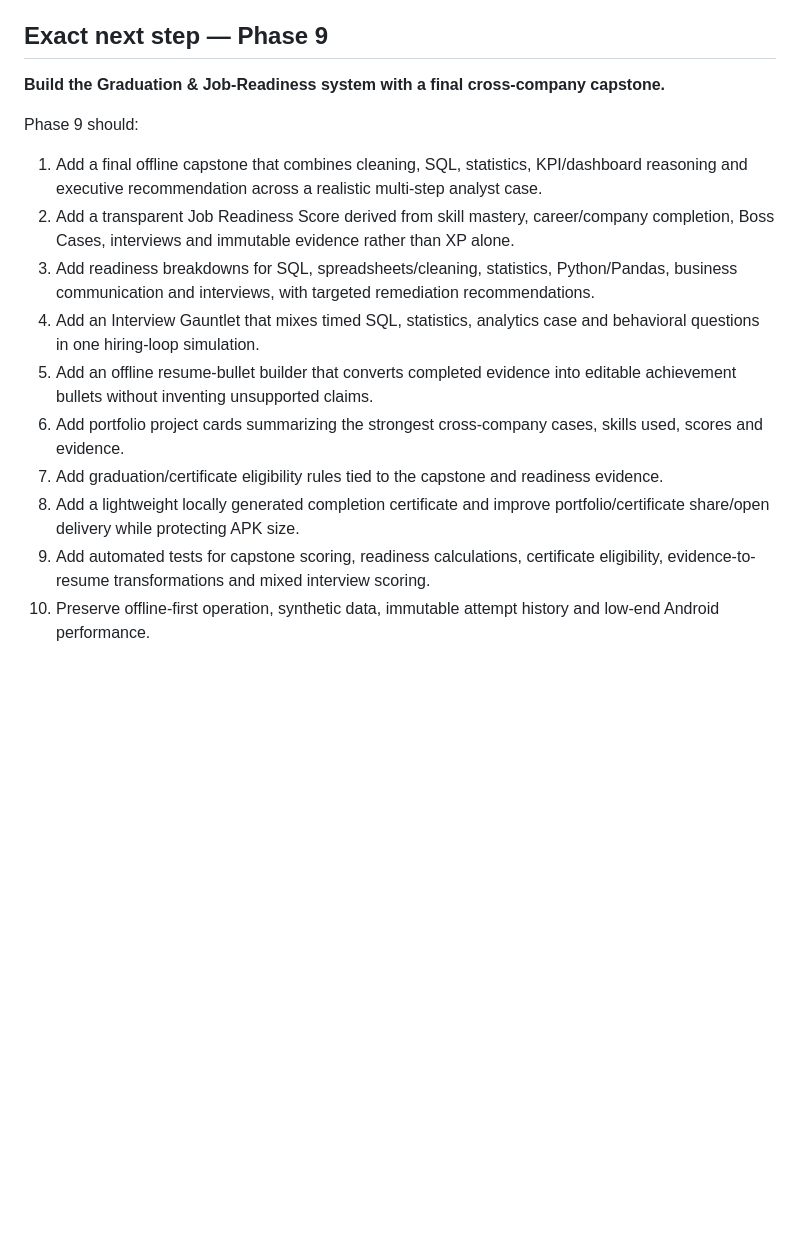
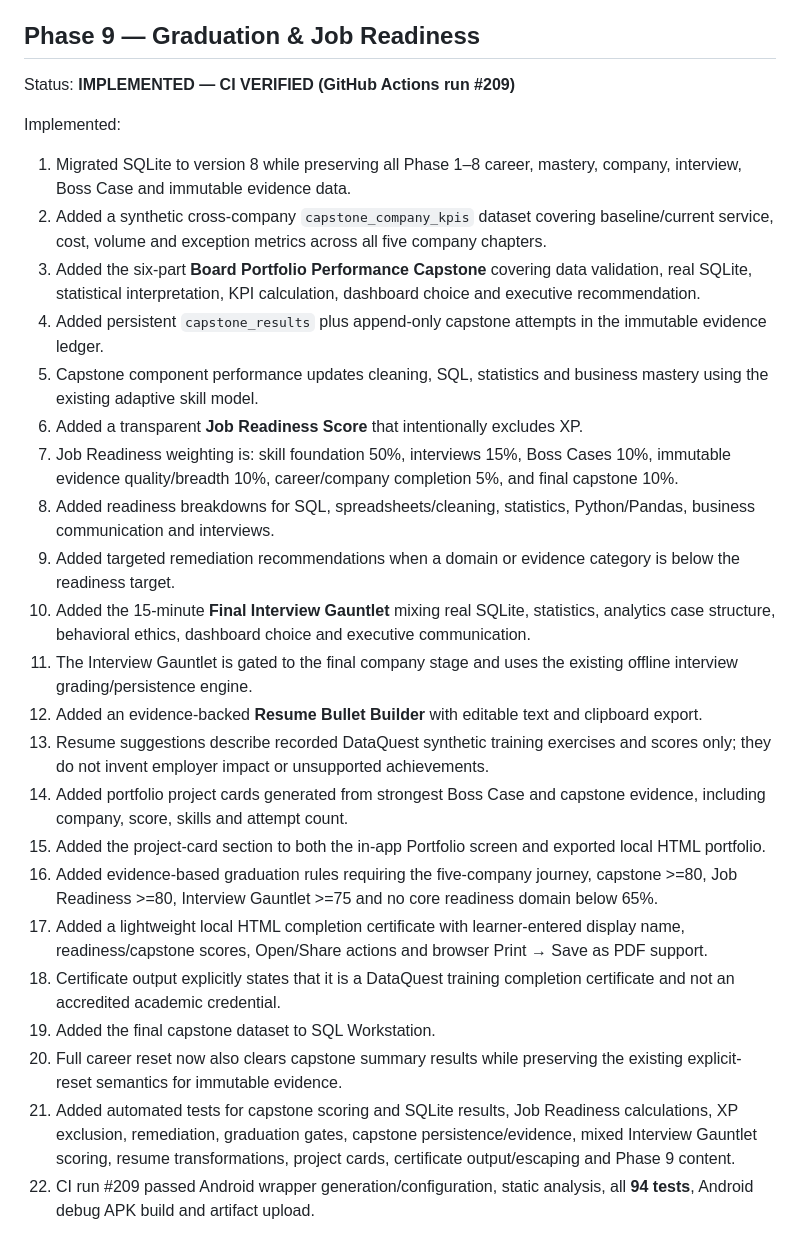
Before and after one commit to rahulrtk74747474-glitch/Data_career, a Markdown page: PROGRESS_LOG.md, the part around one of its changes. Rendered like a GitHub page; blank space fills up the shorter version.

Commit message:
docs: mark Phase 9 CI verified [skip ci]

```diff
--- a/PROGRESS_LOG.md
+++ b/PROGRESS_LOG.md
@@ -207,19 +207,31 @@ Implemented:
 - Cloud save, leaderboards and multi-device synchronization remain optional future work.
 - Resume and graduation/certification workflows are not yet generated from the evidence ledger.
 
-## Exact next step — Phase 9
+## Phase 9 — Graduation & Job Readiness
 
-**Build the Graduation & Job-Readiness system with a final cross-company capstone.**
+Status: **IMPLEMENTED — CI VERIFIED (GitHub Actions run #209)**
 
-Phase 9 should:
-1. Add a final offline capstone that combines cleaning, SQL, statistics, KPI/dashboard reasoning and executive recommendation across a realistic multi-step analyst case.
-2. Add a transparent Job Readiness Score derived from skill mastery, career/company completion, Boss Cases, interviews and immutable evidence rather than XP alone.
-3. Add readiness breakdowns for SQL, spreadsheets/cleaning, statistics, Python/Pandas, business communication and interviews, with targeted remediation recommendations.
-4. Add an Interview Gauntlet that mixes timed SQL, statistics, analytics case and behavioral questions in one hiring-loop simulation.
-5. Add an offline resume-bullet builder that converts completed evidence into editable achievement bullets without inventing unsupported claims.
-6. Add portfolio project cards summarizing the strongest cross-company cases, skills used, scores and evidence.
-7. Add graduation/certificate eligibility rules tied to the capstone and readiness evidence.
-8. Add a lightweight locally generated completion certificate and improve portfolio/certificate share/open delivery while protecting APK size.
-9. Add automated tests for capstone scoring, readiness calculations, certificate eligibility, evidence-to-resume transformations and mixed interview scoring.
-10. Preserve offline-first operation, synthetic data, immutable attempt history and low-end Android performance.
+Implemented:
+1. Migrated SQLite to version 8 while preserving all Phase 1–8 career, mastery, company, interview, Boss Case and immutable evidence data.
+2. Added a synthetic cross-company `capstone_company_kpis` dataset covering baseline/current service, cost, volume and exception metrics across all five company chapters.
+3. Added the six-part **Board Portfolio Performance Capstone** covering data validation, real SQLite, statistical interpretation, KPI calculation, dashboard choice and executive recommendation.
+4. Added persistent `capstone_results` plus append-only capstone attempts in the immutable evidence ledger.
+5. Capstone component performance updates cleaning, SQL, statistics and business mastery using the existing adaptive skill model.
+6. Added a transparent **Job Readiness Score** that intentionally excludes XP.
+7. Job Readiness weighting is: skill foundation 50%, interviews 15%, Boss Cases 10%, immutable evidence quality/breadth 10%, career/company completion 5%, and final capstone 10%.
+8. Added readiness breakdowns for SQL, spreadsheets/cleaning, statistics, Python/Pandas, business communication and interviews.
+9. Added targeted remediation recommendations when a domain or evidence category is below the readiness target.
+10. Added the 15-minute **Final Interview Gauntlet** mixing real SQLite, statistics, analytics case structure, behavioral ethics, dashboard choice and executive communication.
+11. The Interview Gauntlet is gated to the final company stage and uses the existing offline interview grading/persistence engine.
+12. Added an evidence-backed **Resume Bullet Builder** with editable text and clipboard export.
+13. Resume suggestions describe recorded DataQuest synthetic training exercises and scores only; they do not invent employer impact or unsupported achievements.
+14. Added portfolio project cards generated from strongest Boss Case and capstone evidence, including company, score, skills and attempt count.
+15. Added the project-card section to both the in-app Portfolio screen and exported local HTML portfolio.
+16. Added evidence-based graduation rules requiring the five-company journey, capstone >=80, Job Readiness >=80, Interview Gauntlet >=75 and no core readiness domain below 65%.
+17. Added a lightweight local HTML completion certificate with learner-entered display name, readiness/capstone scores, Open/Share actions and browser Print → Save as PDF support.
+18. Certificate output explicitly states that it is a DataQuest training completion certificate and not an accredited academic credential.
+19. Added the final capstone dataset to SQL Workstation.
+20. Full career reset now also clears capstone summary results while preserving the existing explicit-reset semantics for immutable evidence.
+21. Added automated tests for capstone scoring and SQLite results, Job Readiness calculations, XP exclusion, remediation, graduation gates, capstone persistence/evidence, mixed Interview Gauntlet scoring, resume transformations, project cards, certificate output/escaping and Phase 9 content.
+22. CI run #209 passed Android wrapper generation/configuration, static analysis, all **94 tests**, Android debug APK build and artifact upload.
 
```
Also changed, not shown: other parts of PROGRESS_LOG.md (+39 -2 lines).
